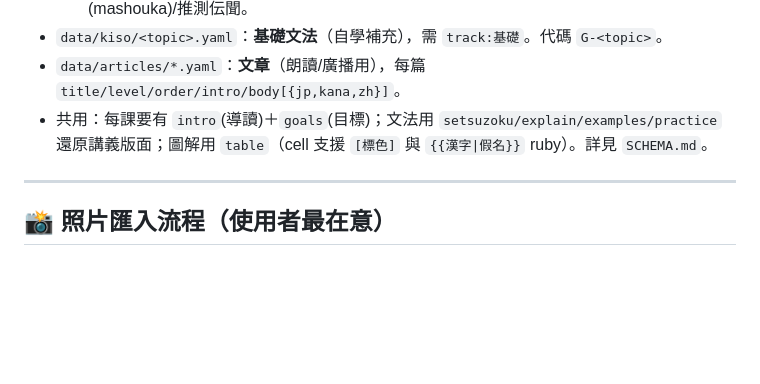
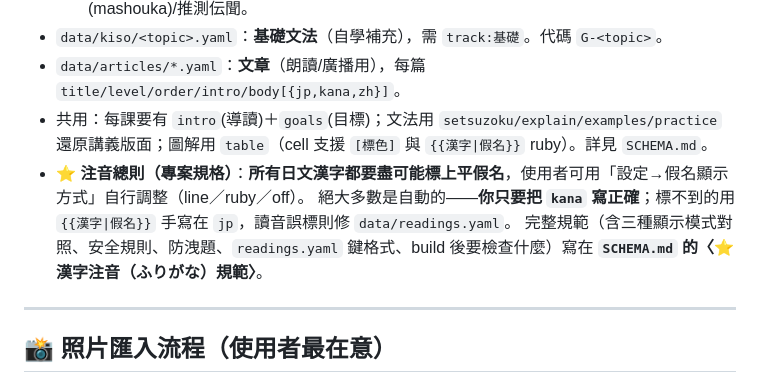
Before and after one commit to jacky0788/jp-learn, a Markdown page: CLAUDE.md, the part around the change. GitHub-like rendering; blank space fills up the shorter version.

```diff
--- a/CLAUDE.md
+++ b/CLAUDE.md
@@ -51,6 +51,9 @@
 - `data/kiso/<topic>.yaml`：**基礎文法**（自學補充），需 `track:基礎`。代碼 `G-<topic>`。
 - `data/articles/*.yaml`：**文章**（朗讀/廣播用），每篇 `title/level/order/intro/body[{jp,kana,zh}]`。
 - 共用：每課要有 `intro`(導讀)＋`goals`(目標)；文法用 `setsuzoku/explain/examples/practice` 還原講義版面；圖解用 `table`（cell 支援 `[標色]` 與 `{{漢字|假名}}` ruby）。詳見 `SCHEMA.md`。
+- ⭐ **注音總則（專案規格）**：**所有日文漢字都要盡可能標上平假名**，使用者可用「設定→假名顯示方式」自行調整（line／ruby／off）。
+  絕大多數是自動的——**你只要把 `kana` 寫正確**；標不到的用 `{{漢字|假名}}` 手寫在 `jp`，讀音誤標則修 `data/readings.yaml`。
+  完整規範（含三種顯示模式對照、安全規則、防洩題、`readings.yaml` 鍵格式、build 後要檢查什麼）寫在 **`SCHEMA.md` 的〈⭐ 漢字注音（ふりがな）規範〉**。
 
 ---
 
```
Also changed, not shown: SCHEMA.md (+87 -1 lines).
